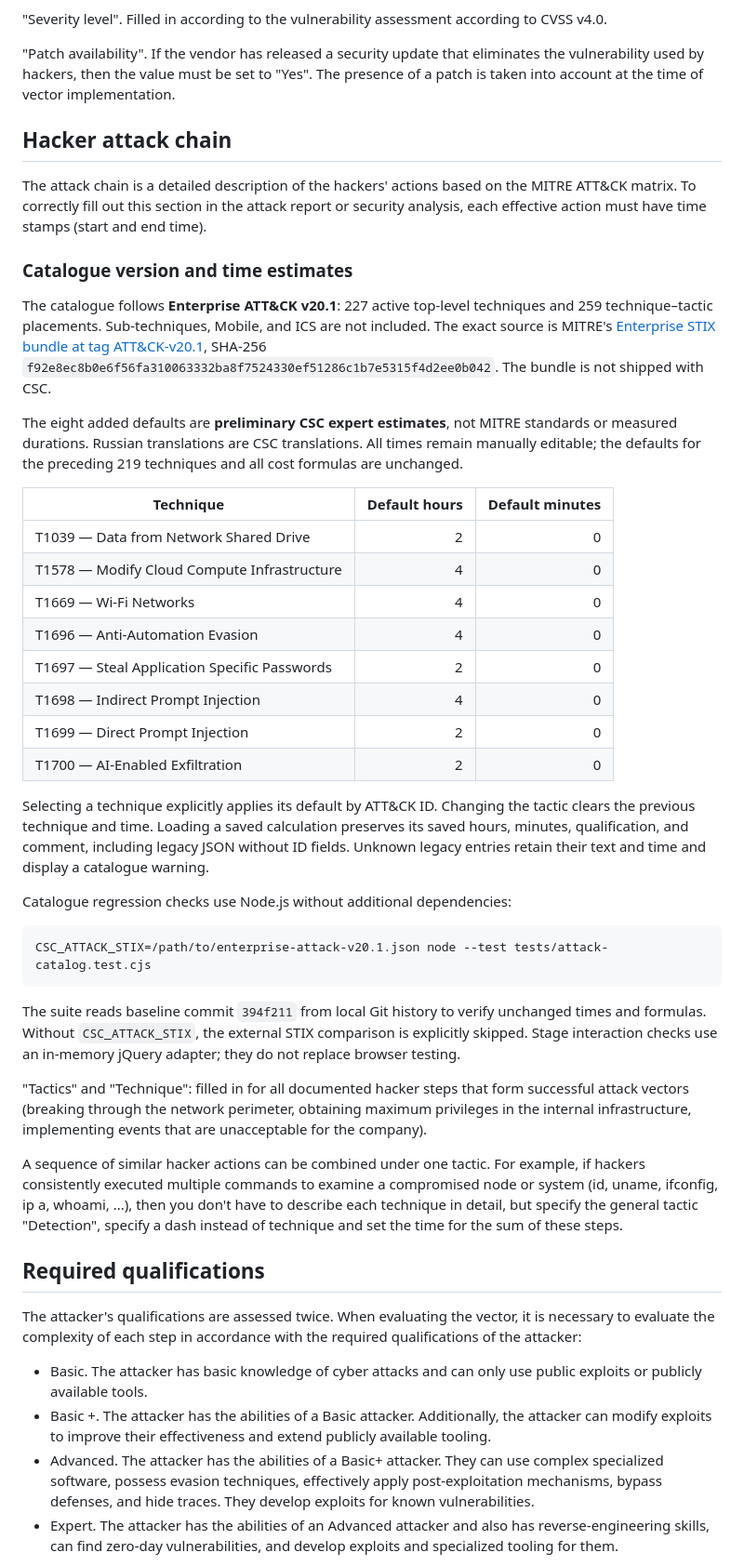
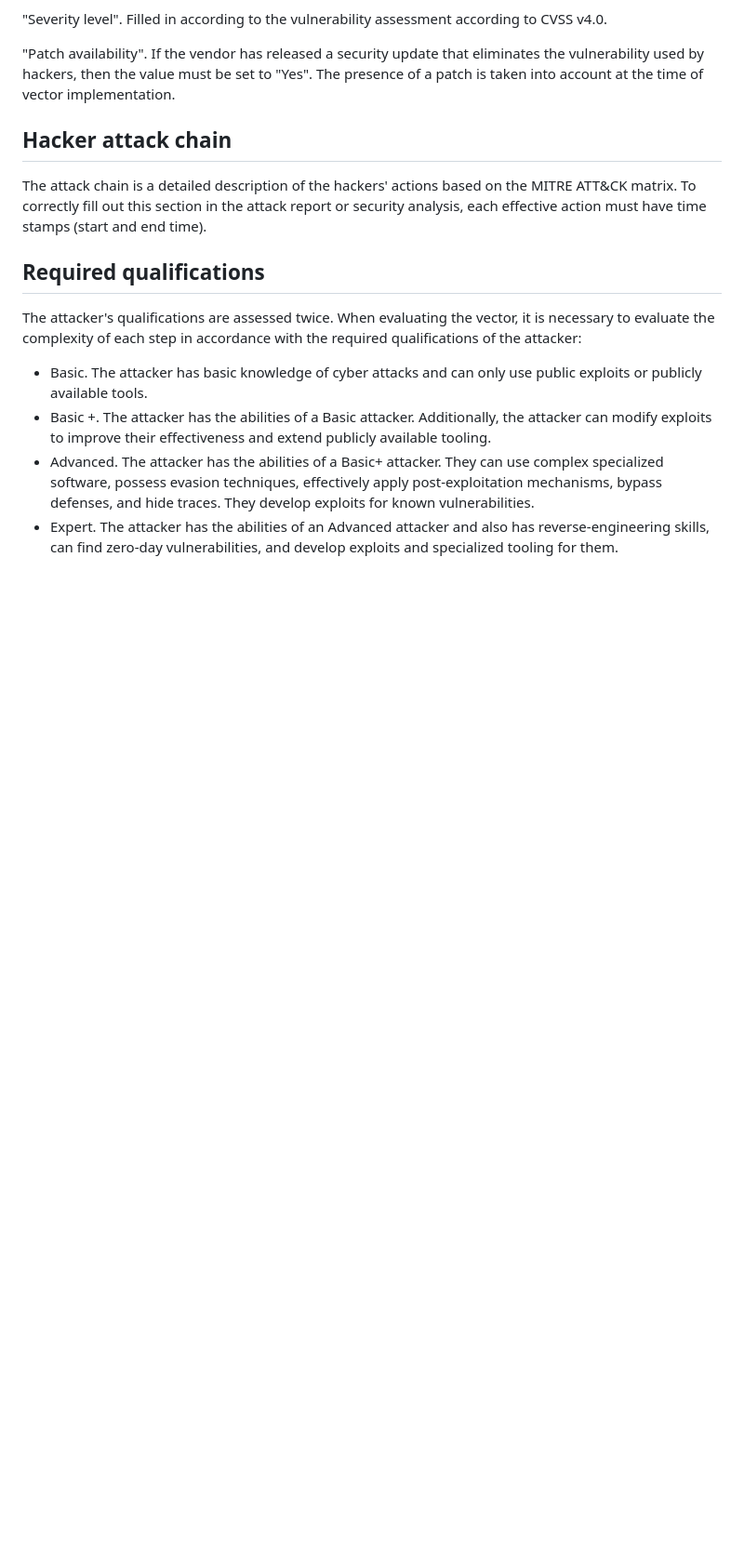
Before and after one commit to PT-CyberAnalytics/CSC, a Markdown page: README.md, the part around the change. Shown at 93% size. GitHub-like rendering; blank space fills up the shorter version.

````diff
--- a/README.md
+++ b/README.md
@@ -50,38 +50,6 @@ In this section, you must specify the number of vulnerabilities for which hacker
 ## Hacker attack chain
 The attack chain is a detailed description of the hackers' actions based on the MITRE ATT&CK matrix. To correctly fill out this section in the attack report or security analysis, each effective action must have time stamps (start and end time).
 
-### Catalogue version and time estimates
-
-The catalogue follows **Enterprise ATT&CK v20.1**: 227 active top-level techniques and 259 technique–tactic placements. Sub-techniques, Mobile, and ICS are not included.
-The exact source is MITRE's [Enterprise STIX bundle at tag ATT&CK-v20.1](https://raw.githubusercontent.com/mitre/cti/ATT%26CK-v20.1/enterprise-attack/enterprise-attack.json), SHA-256 `f92e8ec8b0e6f56fa310063332ba8f7524330ef51286c1b7e5315f4d2ee0b042`. The bundle is not shipped with CSC.
-
-The eight added defaults are **preliminary CSC expert estimates**, not MITRE standards or measured durations. Russian translations are CSC translations. All times remain manually editable; the defaults for the preceding 219 techniques and all cost formulas are unchanged.
-
-| Technique | Default hours | Default minutes |
-|---|---:|---:|
-| T1039 — Data from Network Shared Drive | 2 | 0 |
-| T1578 — Modify Cloud Compute Infrastructure | 4 | 0 |
-| T1669 — Wi-Fi Networks | 4 | 0 |
-| T1696 — Anti-Automation Evasion | 4 | 0 |
-| T1697 — Steal Application Specific Passwords | 2 | 0 |
-| T1698 — Indirect Prompt Injection | 4 | 0 |
-| T1699 — Direct Prompt Injection | 2 | 0 |
-| T1700 — AI-Enabled Exfiltration | 2 | 0 |
-
-Selecting a technique explicitly applies its default by ATT&CK ID. Changing the tactic clears the previous technique and time. Loading a saved calculation preserves its saved hours, minutes, qualification, and comment, including legacy JSON without ID fields. Unknown legacy entries retain their text and time and display a catalogue warning.
-
-Catalogue regression checks use Node.js without additional dependencies:
-
-```sh
-CSC_ATTACK_STIX=/path/to/enterprise-attack-v20.1.json node --test tests/attack-catalog.test.cjs
-```
-
-The suite reads baseline commit `394f211` from local Git history to verify unchanged times and formulas. Without `CSC_ATTACK_STIX`, the external STIX comparison is explicitly skipped. Stage interaction checks use an in-memory jQuery adapter; they do not replace browser testing.
-
-"Tactics" and "Technique": filled in for all documented hacker steps that form successful attack vectors (breaking through the network perimeter, obtaining maximum privileges in the internal infrastructure, implementing events that are unacceptable for the company).
-
-A sequence of similar hacker actions can be combined under one tactic. For example, if hackers consistently executed multiple commands to examine a compromised node or system (id, uname, ifconfig, ip a, whoami, ...), then you don't have to describe each technique in detail, but specify the general tactic "Detection", specify a dash instead of technique and set the time for the sum of these steps.
-
 ## Required qualifications
 The attacker's qualifications are assessed twice.
 When evaluating the vector, it is necessary to evaluate the complexity of each step in accordance with the required qualifications of the attacker:
````
